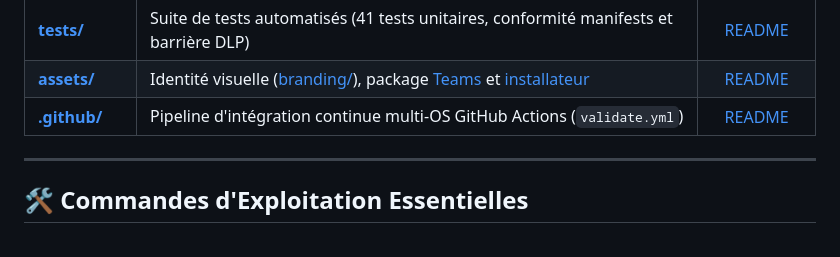
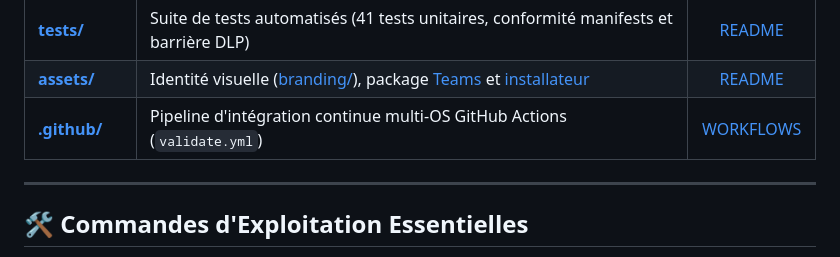
Before and after one commit to nicolastheuil/ArcIA, a Markdown page: README.md, the part around the change. Drawn GitHub-style.

Commit message:
fix(docs): rename .github/README.md to WORKFLOWS.md so GitHub renders root README.md on repository home

```diff
--- a/README.md
+++ b/README.md
@@ -225,7 +225,7 @@ Chaque dossier du dépôt dispose de son propre `README.md` d'orientation :
 | **[secrets/](secrets/README.md)** | Gabarit officiel `arcia.env.template` et règles de non-divulgation des secrets | [README](secrets/README.md) |
 | **[tests/](tests/README.md)** | Suite de tests automatisés (41 tests unitaires, conformité manifests et barrière DLP) | [README](tests/README.md) |
 | **[assets/](assets/README.md)** | Identité visuelle ([branding/](assets/branding/README.md)), package [Teams](assets/teams/README.md) et [installateur](assets/installer/README.md) | [README](assets/README.md) |
-| **[.github/](.github/README.md)** | Pipeline d'intégration continue multi-OS GitHub Actions (`validate.yml`) | [README](.github/README.md) |
+| **[.github/](.github/WORKFLOWS.md)** | Pipeline d'intégration continue multi-OS GitHub Actions (`validate.yml`) | [WORKFLOWS](.github/WORKFLOWS.md) |
 
 ---
 
```
Also changed, not shown: .github/WORKFLOWS.md (renamed from .github/README.md), 1 other file.
